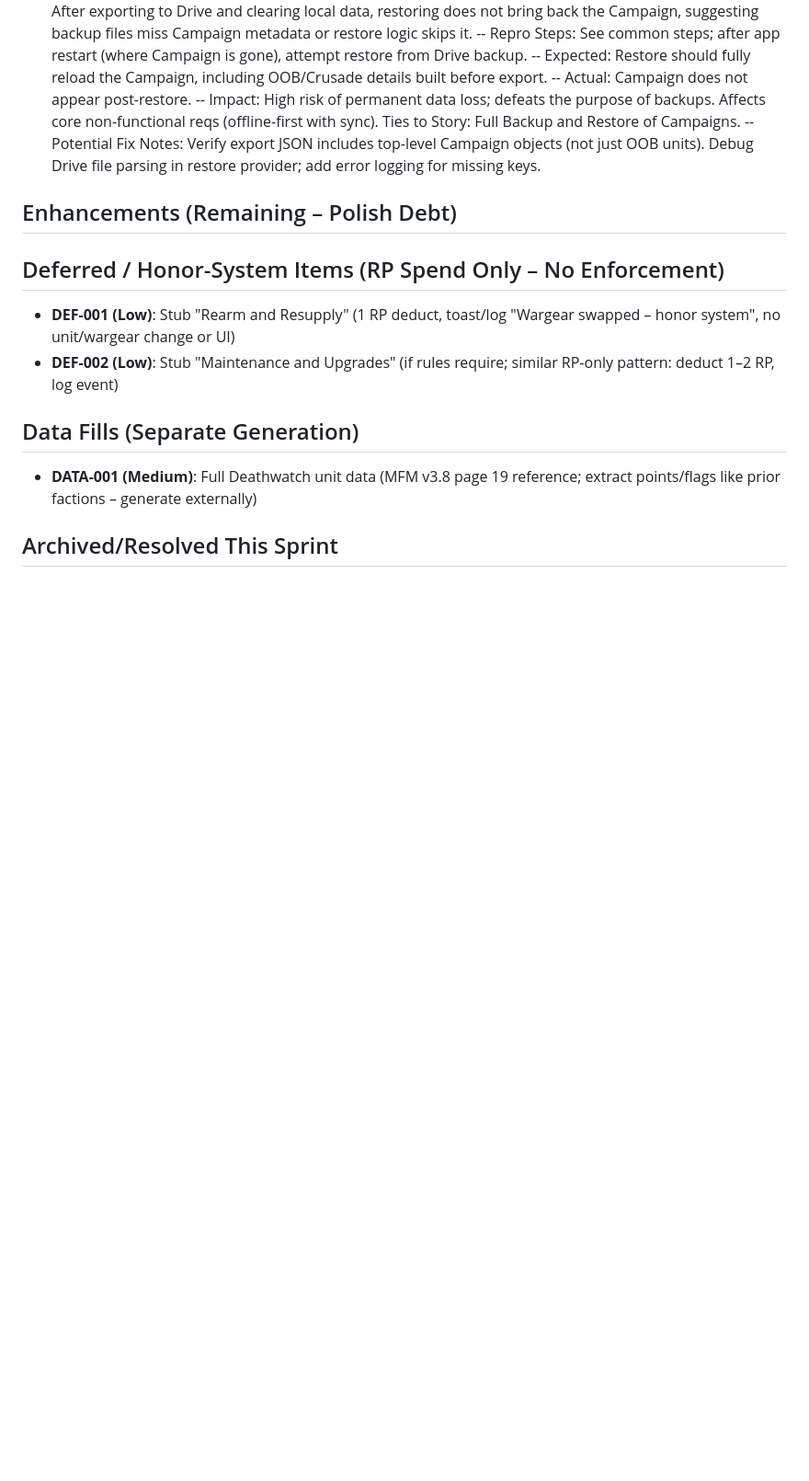
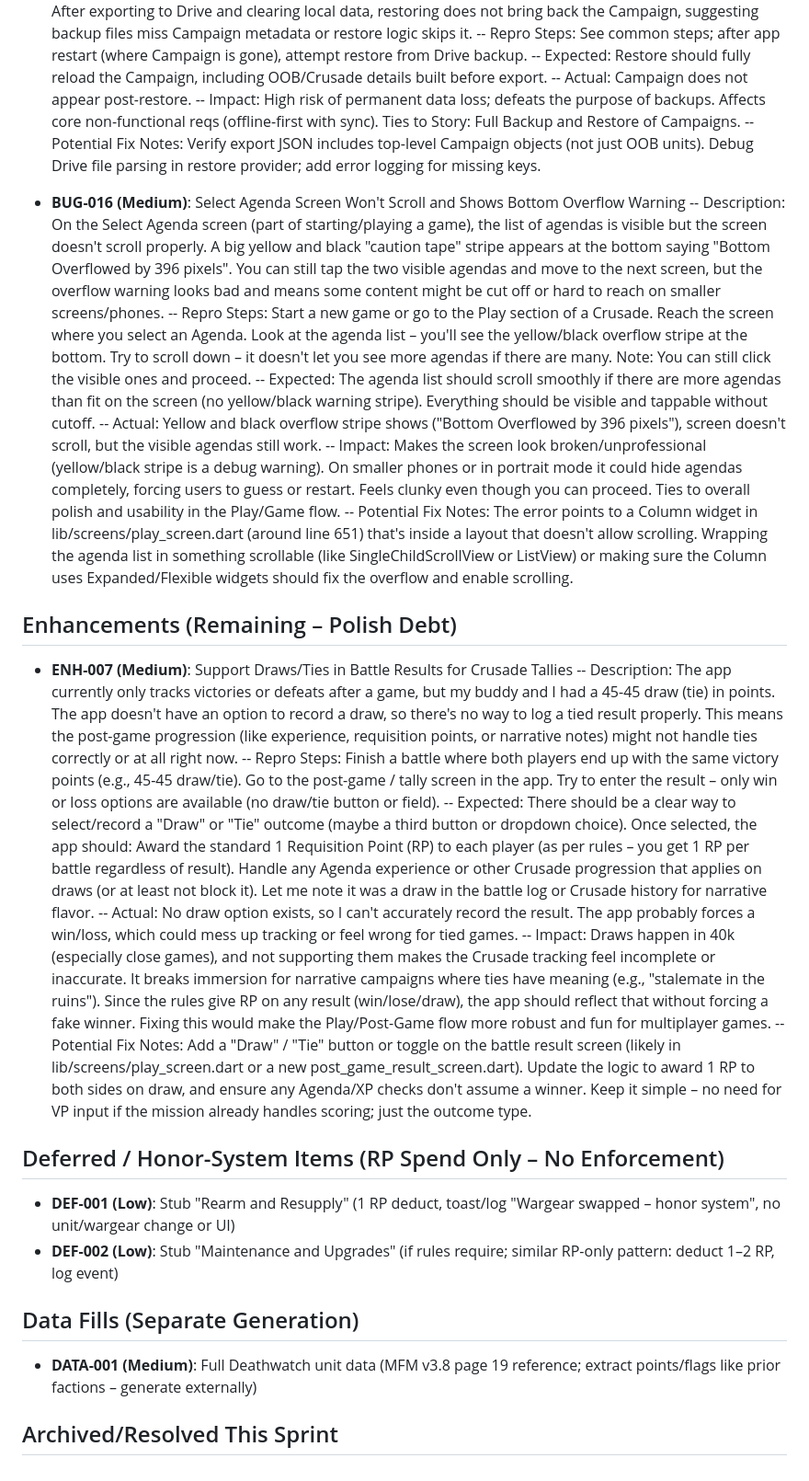
Before and after one commit to jcdigiovanni/project-folder, a Markdown page: BACKLOG.md, the part around the change. Shown at 92% size. GitHub-like rendering; blank space fills up the shorter version.

Commit message:
2 bugs and 1 enhancement noted

```diff
--- a/BACKLOG.md
+++ b/BACKLOG.md
@@ -28,7 +28,28 @@
 -- Impact: High risk of permanent data loss; defeats the purpose of backups. Affects core non-functional reqs (offline-first with sync). Ties to Story: Full Backup and Restore of Campaigns.
 -- Potential Fix Notes: Verify export JSON includes top-level Campaign objects (not just OOB units). Debug Drive file parsing in restore provider; add error logging for missing keys.
 
+- **BUG-016 (Medium)**: Select Agenda Screen Won't Scroll and Shows Bottom Overflow Warning
+-- Description: On the Select Agenda screen (part of starting/playing a game), the list of agendas is visible but the screen doesn't scroll properly. A big yellow and black "caution tape" stripe appears at the bottom saying "Bottom Overflowed by 396 pixels". You can still tap the two visible agendas and move to the next screen, but the overflow warning looks bad and means some content might be cut off or hard to reach on smaller screens/phones.
+-- Repro Steps: Start a new game or go to the Play section of a Crusade. Reach the screen where you select an Agenda. Look at the agenda list – you'll see the yellow/black overflow stripe at the bottom.
+Try to scroll down – it doesn't let you see more agendas if there are many.
+Note: You can still click the visible ones and proceed.
+-- Expected: The agenda list should scroll smoothly if there are more agendas than fit on the screen (no yellow/black warning stripe). Everything should be visible and tappable without cutoff.
+-- Actual: Yellow and black overflow stripe shows ("Bottom Overflowed by 396 pixels"), screen doesn't scroll, but the visible agendas still work.
+-- Impact: Makes the screen look broken/unprofessional (yellow/black stripe is a debug warning). On smaller phones or in portrait mode it could hide agendas completely, forcing users to guess or restart. Feels clunky even though you can proceed. Ties to overall polish and usability in the Play/Game flow.
+-- Potential Fix Notes: The error points to a Column widget in lib/screens/play_screen.dart (around line 651) that's inside a layout that doesn't allow scrolling. Wrapping the agenda list in something scrollable (like SingleChildScrollView or ListView) or making sure the Column uses Expanded/Flexible widgets should fix the overflow and enable scrolling.
+
 ## Enhancements (Remaining – Polish Debt)
+- **ENH-007 (Medium)**: Support Draws/Ties in Battle Results for Crusade Tallies
+-- Description: The app currently only tracks victories or defeats after a game, but my buddy and I had a 45-45 draw (tie) in points. The app doesn't have an option to record a draw, so there's no way to log a tied result properly. This means the post-game progression (like experience, requisition points, or narrative notes) might not handle ties correctly or at all right now.
+-- Repro Steps: Finish a battle where both players end up with the same victory points (e.g., 45-45 draw/tie).
+Go to the post-game / tally screen in the app.
+Try to enter the result – only win or loss options are available (no draw/tie button or field).
+-- Expected: There should be a clear way to select/record a "Draw" or "Tie" outcome (maybe a third button or dropdown choice). Once selected, the app should:
+Award the standard 1 Requisition Point (RP) to each player (as per rules – you get 1 RP per battle regardless of result). Handle any Agenda experience or other Crusade progression that applies on draws (or at least not block it).
+Let me note it was a draw in the battle log or Crusade history for narrative flavor.
+-- Actual: No draw option exists, so I can't accurately record the result. The app probably forces a win/loss, which could mess up tracking or feel wrong for tied games.
+-- Impact: Draws happen in 40k (especially close games), and not supporting them makes the Crusade tracking feel incomplete or inaccurate. It breaks immersion for narrative campaigns where ties have meaning (e.g., "stalemate in the ruins"). Since the rules give RP on any result (win/lose/draw), the app should reflect that without forcing a fake winner. Fixing this would make the Play/Post-Game flow more robust and fun for multiplayer games.
+-- Potential Fix Notes: Add a "Draw" / "Tie" button or toggle on the battle result screen (likely in lib/screens/play_screen.dart or a new post_game_result_screen.dart). Update the logic to award 1 RP to both sides on draw, and ensure any Agenda/XP checks don't assume a winner. Keep it simple – no need for VP input if the mission already handles scoring; just the outcome type.
 
 ## Deferred / Honor-System Items (RP Spend Only – No Enforcement)
 - **DEF-001 (Low)**: Stub "Rearm and Resupply" (1 RP deduct, toast/log "Wargear swapped – honor system", no unit/wargear change or UI)
```
